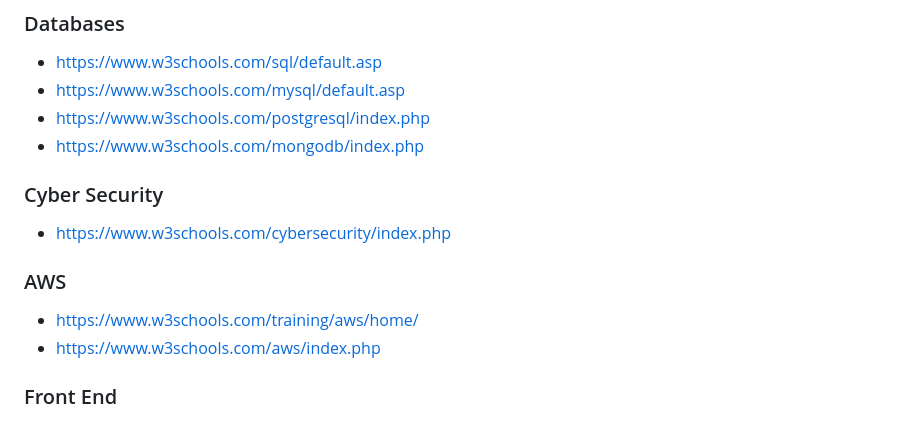
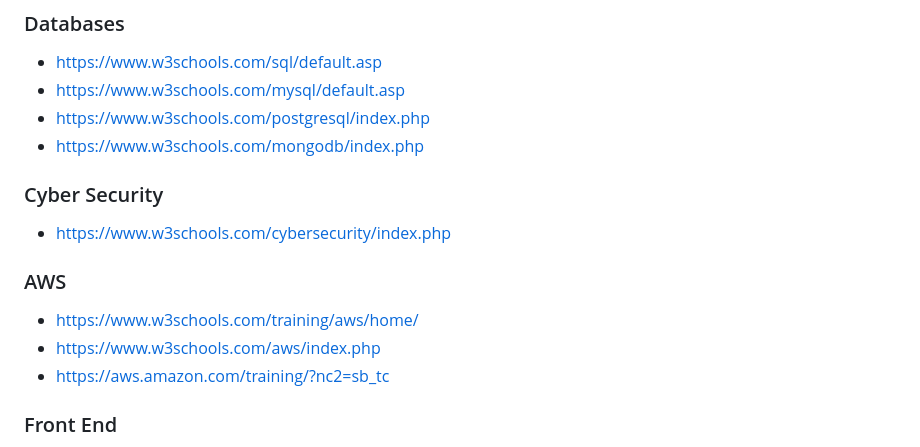
Before and after one commit to stcady/w3schools, a Markdown page: README.md, the part around the change. GitHub-like rendering.

Commit message:
AWS tracks

```diff
--- a/README.md
+++ b/README.md
@@ -36,13 +36,13 @@
 * [https://www.w3schools.com/postgresql/index.php](https://www.w3schools.com/postgresql/index.php)
 * [https://www.w3schools.com/mongodb/index.php](https://www.w3schools.com/mongodb/index.php)
 
-
 ### Cyber Security
 * [https://www.w3schools.com/cybersecurity/index.php](https://www.w3schools.com/cybersecurity/index.php)
 
 ### AWS
 * [https://www.w3schools.com/training/aws/home/](https://www.w3schools.com/training/aws/home/)
 * [https://www.w3schools.com/aws/index.php](https://www.w3schools.com/aws/index.php)
+* [https://aws.amazon.com/training/?nc2=sb_tc](https://aws.amazon.com/training/?nc2=sb_tc)
 
 ### Front End
 * [https://www.w3schools.com/html/default.asp](https://www.w3schools.com/html/default.asp)
```
